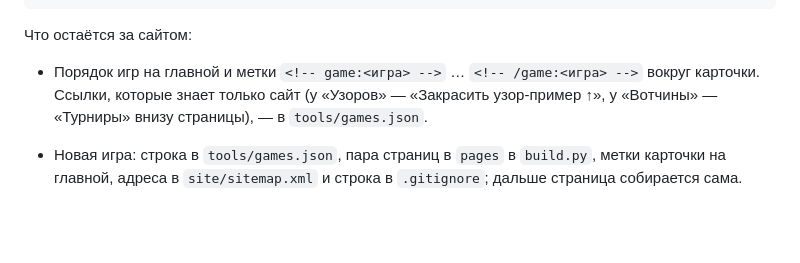
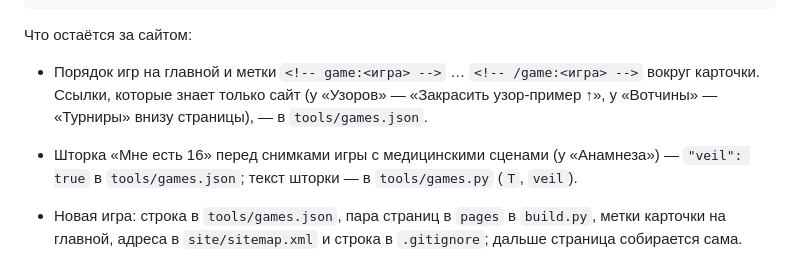
Before and after one commit to Nefeste/gornitsagames, a Markdown page: README.md, the part around the change. Drawn GitHub-style; blank space fills up the shorter version.

Commit message:
README: шторка «Мне есть 16» в tools/games.json
Co-Authored-By: Claude Opus 5.5 <noreply@anthropic.com>
Claude-Session: https://claude.ai/code/session_01CV56eeCxAUVC5zUoHqmXYi

```diff
--- a/README.md
+++ b/README.md
@@ -538,6 +538,8 @@ python3 tools/games.py --check ../skazy    # только проверить sto
 - Порядок игр на главной и метки `<!-- game:<игра> -->` … `<!-- /game:<игра> -->` вокруг карточки.
   Ссылки, которые знает только сайт (у «Узоров» — «Закрасить узор-пример ↑», у «Вотчины» — «Турниры»
   внизу страницы), — в `tools/games.json`.
+- Шторка «Мне есть 16» перед снимками игры с медицинскими сценами (у «Анамнеза») — `"veil": true`
+  в `tools/games.json`; текст шторки — в `tools/games.py` (`T`, `veil`).
 - Новая игра: строка в `tools/games.json`, пара страниц в `pages` в `build.py`, метки карточки на
   главной, адреса в `site/sitemap.xml` и строка в `.gitignore`; дальше страница собирается сама.
 - Раздел игры в политике конфиденциальности (`src/privacy.html`, `src/en/privacy.html`): есть раздел
```
